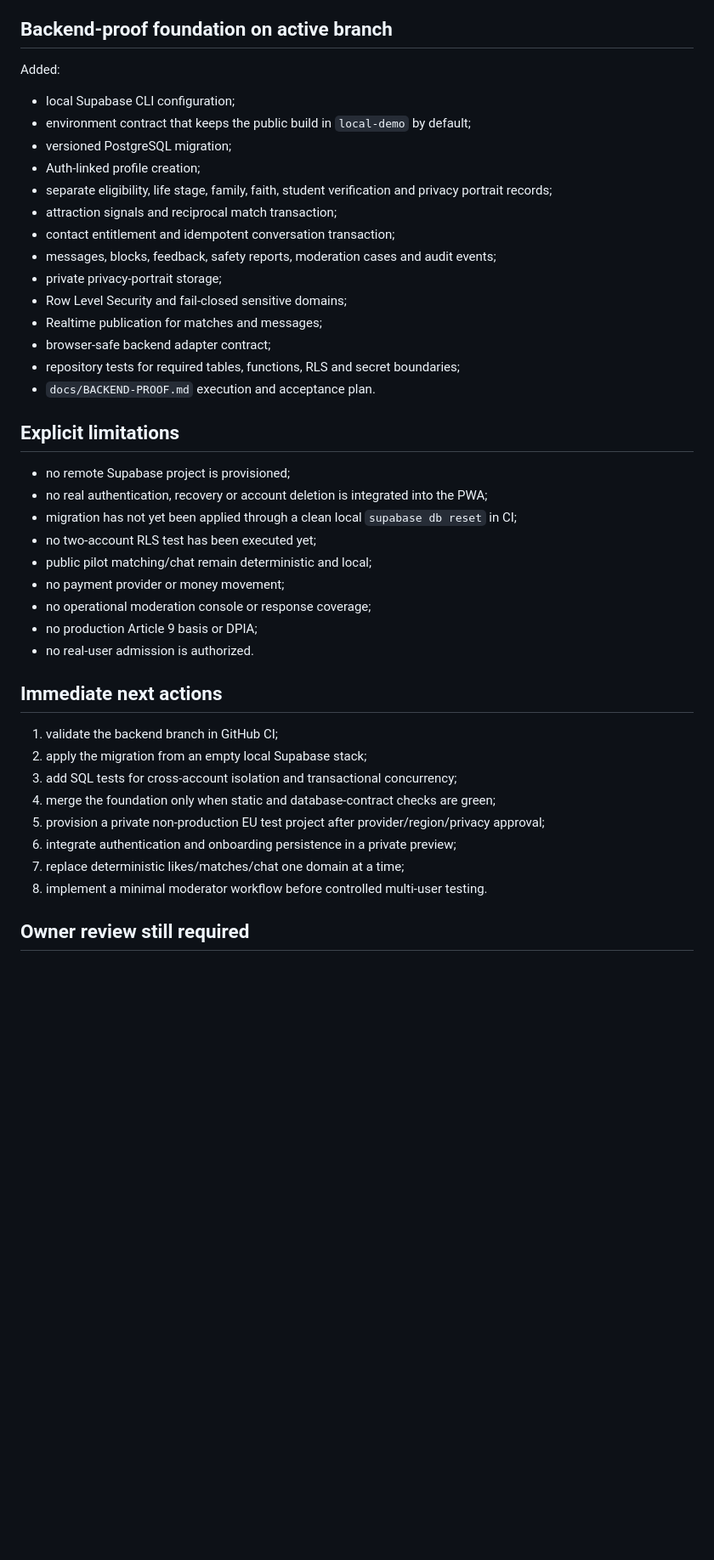
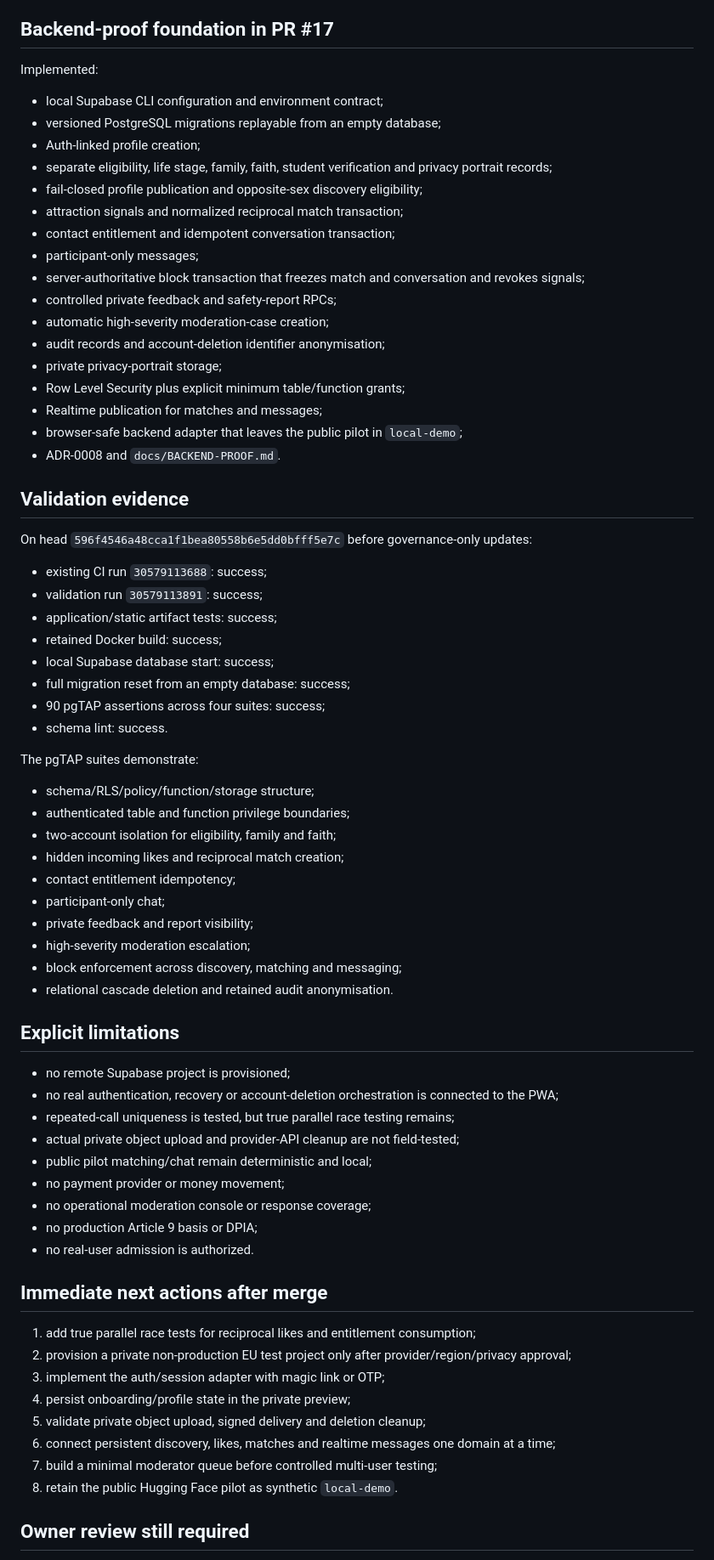
Before and after one commit to market-predictions/rendezvue, a Markdown page: docs/HANDOVER.md, the part around one of its changes. Shown at 85% size. Drawn GitHub-style; blank space fills up the shorter version.

Commit message:
Record backend proof CI evidence and next package

```diff
--- a/docs/HANDOVER.md
+++ b/docs/HANDOVER.md
@@ -44,47 +44,76 @@ Implemented and hosted:
 - local persistence with a versioned demo-state schema;
 - no automatic feedback-based ranking effect.
 
-## Backend-proof foundation on active branch
+## Backend-proof foundation in PR #17
 
-Added:
+Implemented:
 
-- local Supabase CLI configuration;
-- environment contract that keeps the public build in `local-demo` by default;
-- versioned PostgreSQL migration;
+- local Supabase CLI configuration and environment contract;
+- versioned PostgreSQL migrations replayable from an empty database;
 - Auth-linked profile creation;
 - separate eligibility, life stage, family, faith, student verification and privacy portrait records;
-- attraction signals and reciprocal match transaction;
+- fail-closed profile publication and opposite-sex discovery eligibility;
+- attraction signals and normalized reciprocal match transaction;
 - contact entitlement and idempotent conversation transaction;
-- messages, blocks, feedback, safety reports, moderation cases and audit events;
+- participant-only messages;
+- server-authoritative block transaction that freezes match and conversation and revokes signals;
+- controlled private feedback and safety-report RPCs;
+- automatic high-severity moderation-case creation;
+- audit records and account-deletion identifier anonymisation;
 - private privacy-portrait storage;
-- Row Level Security and fail-closed sensitive domains;
+- Row Level Security plus explicit minimum table/function grants;
 - Realtime publication for matches and messages;
-- browser-safe backend adapter contract;
-- repository tests for required tables, functions, RLS and secret boundaries;
-- `docs/BACKEND-PROOF.md` execution and acceptance plan.
+- browser-safe backend adapter that leaves the public pilot in `local-demo`;
+- ADR-0008 and `docs/BACKEND-PROOF.md`.
+
+## Validation evidence
+
+On head `596f4546a48cca1f1bea80558b6e5dd0bfff5e7c` before governance-only updates:
+
+- existing CI run `30579113688`: success;
+- validation run `30579113891`: success;
+- application/static artifact tests: success;
+- retained Docker build: success;
+- local Supabase database start: success;
+- full migration reset from an empty database: success;
+- 90 pgTAP assertions across four suites: success;
+- schema lint: success.
+
+The pgTAP suites demonstrate:
+
+- schema/RLS/policy/function/storage structure;
+- authenticated table and function privilege boundaries;
+- two-account isolation for eligibility, family and faith;
+- hidden incoming likes and reciprocal match creation;
+- contact entitlement idempotency;
+- participant-only chat;
+- private feedback and report visibility;
+- high-severity moderation escalation;
+- block enforcement across discovery, matching and messaging;
+- relational cascade deletion and retained audit anonymisation.
 
 ## Explicit limitations
 
 - no remote Supabase project is provisioned;
-- no real authentication, recovery or account deletion is integrated into the PWA;
-- migration has not yet been applied through a clean local `supabase db reset` in CI;
-- no two-account RLS test has been executed yet;
+- no real authentication, recovery or account-deletion orchestration is connected to the PWA;
+- repeated-call uniqueness is tested, but true parallel race testing remains;
+- actual private object upload and provider-API cleanup are not field-tested;
 - public pilot matching/chat remain deterministic and local;
 - no payment provider or money movement;
 - no operational moderation console or response coverage;
 - no production Article 9 basis or DPIA;
 - no real-user admission is authorized.
 
-## Immediate next actions
+## Immediate next actions after merge
 
-1. validate the backend branch in GitHub CI;
-2. apply the migration from an empty local Supabase stack;
-3. add SQL tests for cross-account isolation and transactional concurrency;
-4. merge the foundation only when static and database-contract checks are green;
-5. provision a private non-production EU test project after provider/region/privacy approval;
-6. integrate authentication and onboarding persistence in a private preview;
-7. replace deterministic likes/matches/chat one domain at a time;
-8. implement a minimal moderator workflow before controlled multi-user testing.
+1. add true parallel race tests for reciprocal likes and entitlement consumption;
+2. provision a private non-production EU test project only after provider/region/privacy approval;
+3. implement the auth/session adapter with magic link or OTP;
+4. persist onboarding/profile state in the private preview;
+5. validate private object upload, signed delivery and deletion cleanup;
+6. connect persistent discovery, likes, matches and realtime messages one domain at a time;
+7. build a minimal moderator queue before controlled multi-user testing;
+8. retain the public Hugging Face pilot as synthetic `local-demo`.
 
 ## Owner review still required
 
```
Also changed, not shown: other parts of docs/HANDOVER.md (+3 -3 lines).
